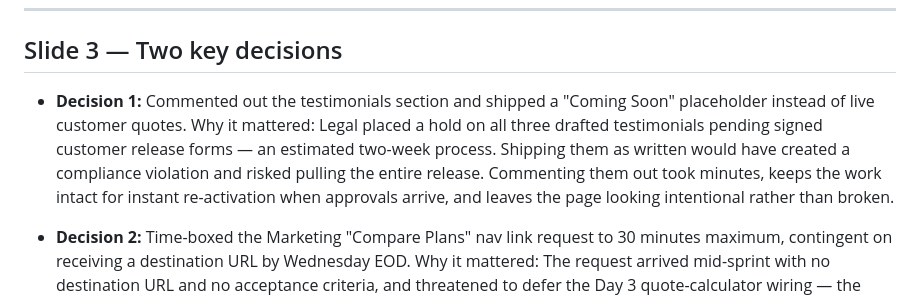
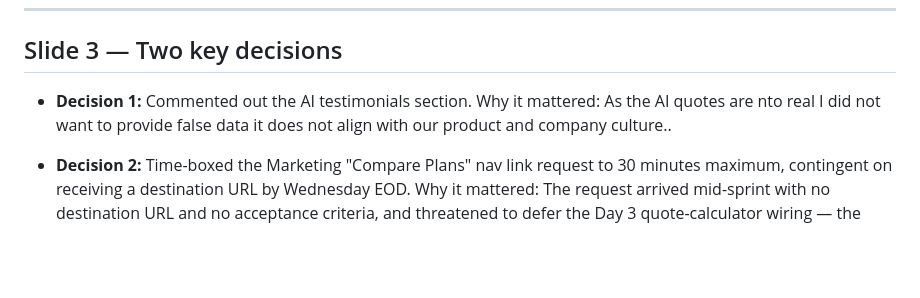
Before and after one commit to Shadd1972/evergreen-quote-delivery, a Markdown page: delivery-leadership-package/delivery-review-outline.md, the part around the change. Drawn GitHub-style; blank space fills up the shorter version.

```diff
--- a/delivery-leadership-package/delivery-review-outline.md
+++ b/delivery-leadership-package/delivery-review-outline.md
@@ -27,8 +27,8 @@
 
 ## Slide 3 — Two key decisions
 
-- **Decision 1:** Commented out the testimonials section and shipped a "Coming Soon" placeholder instead of live customer quotes.
-  Why it mattered: Legal placed a hold on all three drafted testimonials pending signed customer release forms — an estimated two-week process. Shipping them as written would have created a compliance violation and risked pulling the entire release. Commenting them out took minutes, keeps the work intact for instant re-activation when approvals arrive, and leaves the page looking intentional rather than broken.
+- **Decision 1:** Commented out the AI testimonials section.
+  Why it mattered: As the AI quotes are nto real I did not want to provide false data it does not align with our product and company culture..
 
 - **Decision 2:** Time-boxed the Marketing "Compare Plans" nav link request to 30 minutes maximum, contingent on receiving a destination URL by Wednesday EOD.
   Why it mattered: The request arrived mid-sprint with no destination URL and no acceptance criteria, and threatened to defer the Day 3 quote-calculator wiring — the core deliverable. By setting a firm time-box and a dependency gate (URL by Wednesday EOD), the scope boundary held, the quote calculator shipped on schedule, and the nav request was logged transparently in the risk register as R2 rather than silently absorbed or silently dropped.
```
